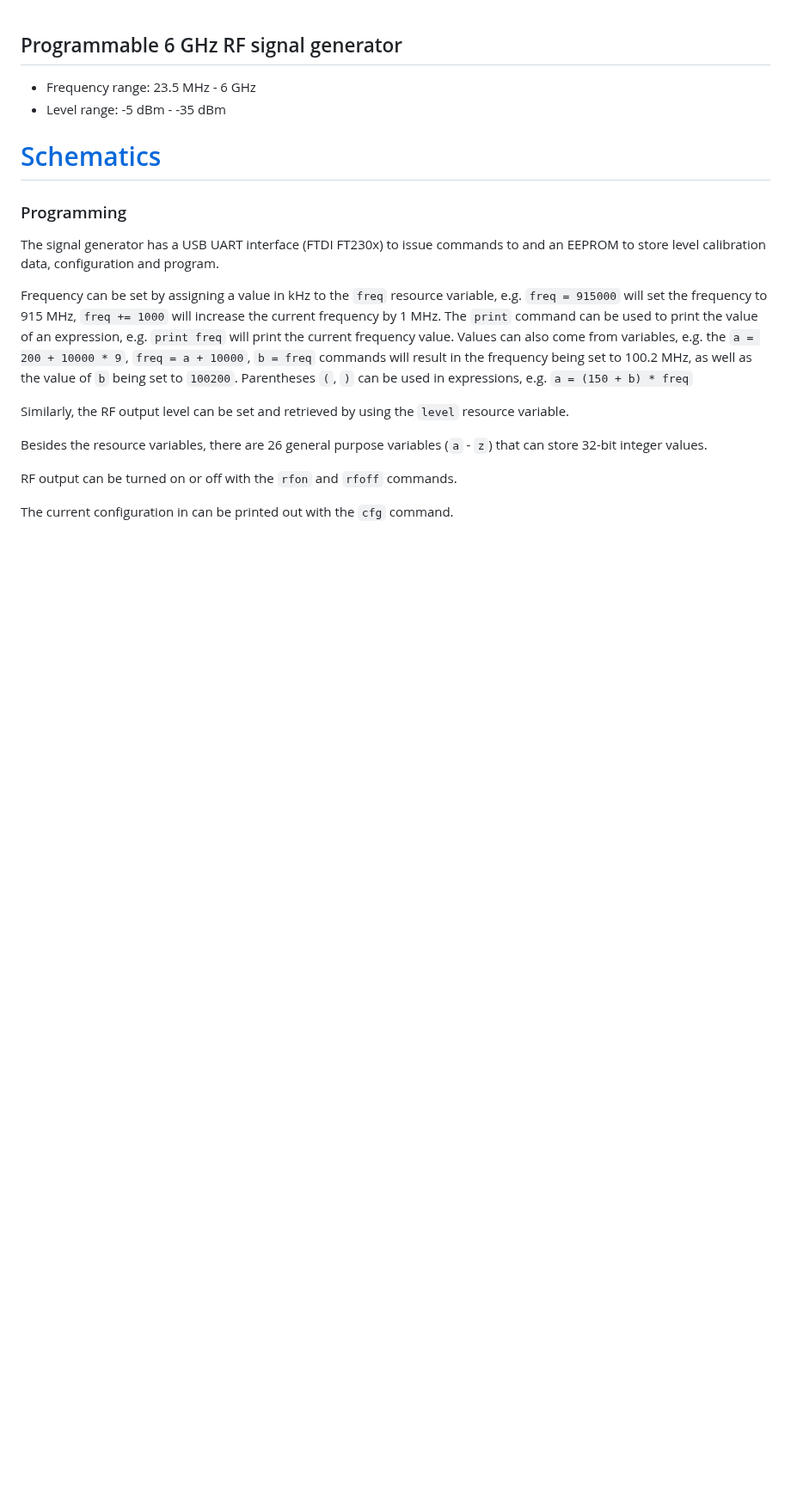
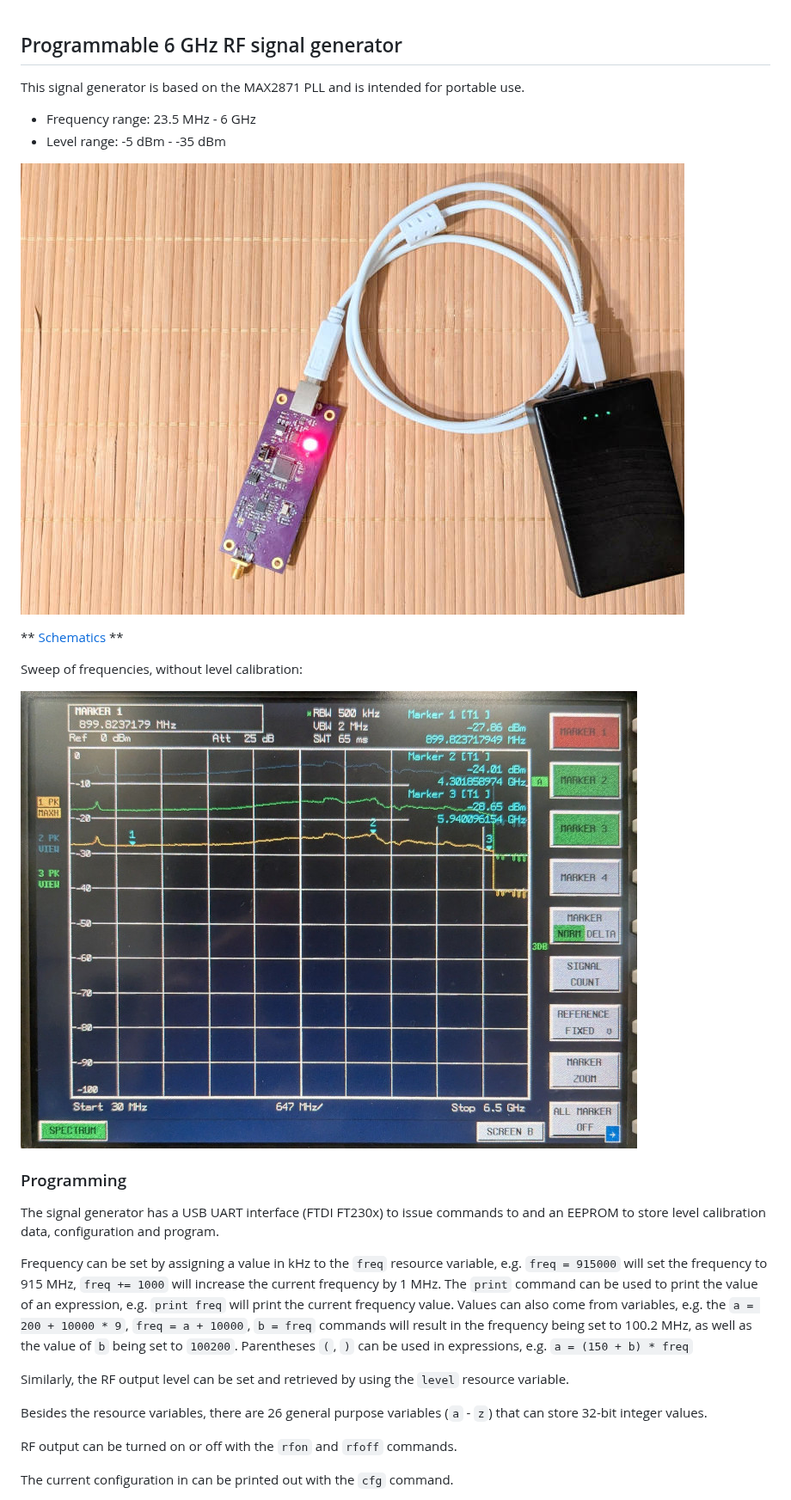
Before and after one commit to szoftveres/RF_instruments, a Markdown page: siggen/README.md, the part around the change. Shown at 86% size. Rendered like a GitHub page; pictures changed too: siggen/photo.jpg (added), siggen/sweep.jpg (added); blank space fills up the shorter version.

Commit message:
photos

```diff
--- a/siggen/README.md
+++ b/siggen/README.md
@@ -1,9 +1,17 @@
 ## Programmable 6 GHz RF signal generator
+
+This signal generator is based on the MAX2871 PLL and is intended for portable use.
 
  * Frequency range: 23.5 MHz - 6 GHz
  * Level range: -5 dBm - -35 dBm
 
-# [Schematics](https://github.com/szoftveres/RF_instruments/tree/main/siggen/schematics.pdf)
+![photo](photo.jpg)
+
+** [Schematics](https://github.com/szoftveres/RF_instruments/tree/main/siggen/schematics.pdf) **
+
+Sweep of frequencies, without level calibration:
+
+![sweep](sweep.jpg)
 
 ### Programming
 
```
